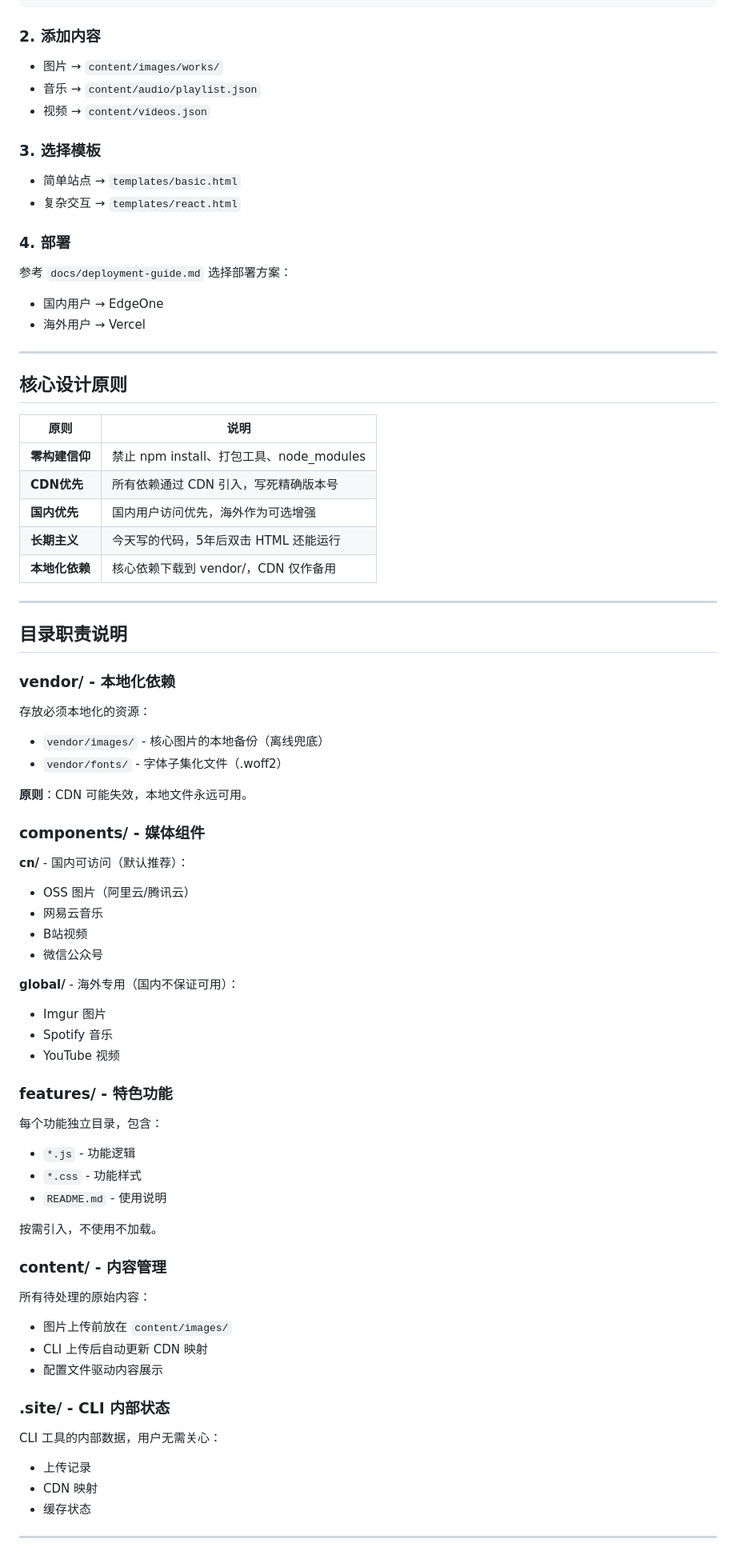
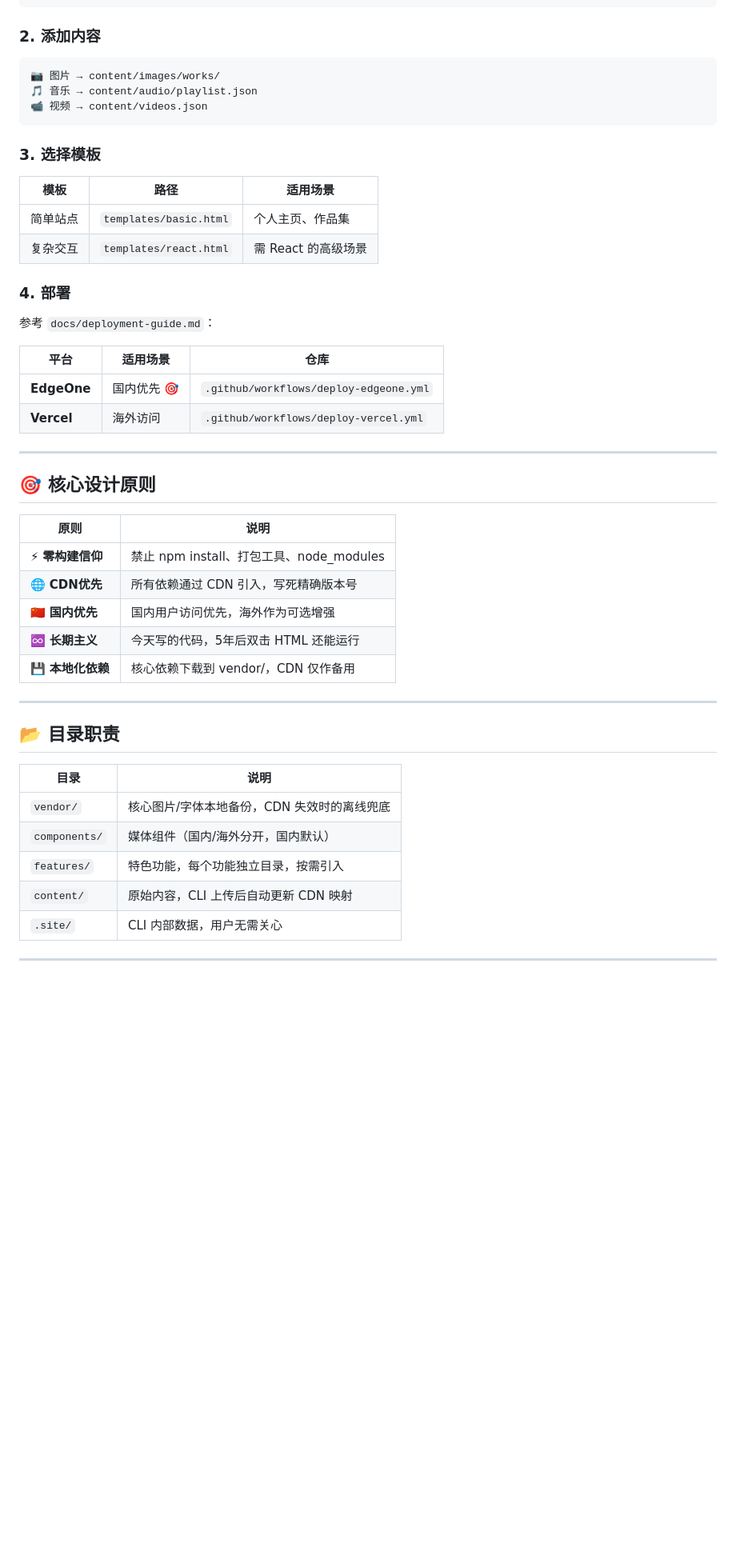
Before and after one commit to MiLab-Bit/MCreator, a Markdown page: README.md, the part around one of its changes. Shown at 80% size. Drawn GitHub-style; blank space fills up the shorter version.

Commit message:
docs: redesign README with web UI, badges, and architecture diagram

````diff
--- a/README.md
+++ b/README.md
@@ -148,80 +155,51 @@ npm run build:css
 
 ### 2. 添加内容
 
-- 图片 → `content/images/works/`
-- 音乐 → `content/audio/playlist.json`
-- 视频 → `content/videos.json`
+```
+📷 图片 → content/images/works/
+🎵 音乐 → content/audio/playlist.json
+📹 视频 → content/videos.json
+```
 
 ### 3. 选择模板
 
-- 简单站点 → `templates/basic.html`
-- 复杂交互 → `templates/react.html`
+| 模板 | 路径 | 适用场景 |
+|------|------|---------|
+| 简单站点 | `templates/basic.html` | 个人主页、作品集 |
+| 复杂交互 | `templates/react.html` | 需 React 的高级场景 |
 
 ### 4. 部署
 
-参考 `docs/deployment-guide.md` 选择部署方案：
-- 国内用户 → EdgeOne
-- 海外用户 → Vercel
+参考 `docs/deployment-guide.md`：
+
+| 平台 | 适用场景 | 仓库 |
+|------|---------|------|
+| **EdgeOne** | 国内优先 🎯 | `.github/workflows/deploy-edgeone.yml` |
+| **Vercel** | 海外访问 | `.github/workflows/deploy-vercel.yml` |
 
 ---
 
-## 核心设计原则
+## 🎯 核心设计原则
 
 | 原则 | 说明 |
 |------|------|
-| **零构建信仰** | 禁止 npm install、打包工具、node_modules |
-| **CDN优先** | 所有依赖通过 CDN 引入，写死精确版本号 |
-| **国内优先** | 国内用户访问优先，海外作为可选增强 |
-| **长期主义** | 今天写的代码，5年后双击 HTML 还能运行 |
-| **本地化依赖** | 核心依赖下载到 vendor/，CDN 仅作备用 |
+| ⚡ **零构建信仰** | 禁止 npm install、打包工具、node_modules |
+| 🌐 **CDN优先** | 所有依赖通过 CDN 引入，写死精确版本号 |
+| 🇨🇳 **国内优先** | 国内用户访问优先，海外作为可选增强 |
+| ♾️ **长期主义** | 今天写的代码，5年后双击 HTML 还能运行 |
+| 💾 **本地化依赖** | 核心依赖下载到 vendor/，CDN 仅作备用 |
 
 ---
 
-## 目录职责说明
+## 📂 目录职责
 
-### vendor/ - 本地化依赖
-
-存放必须本地化的资源：
-- `vendor/images/` - 核心图片的本地备份（离线兜底）
-- `vendor/fonts/` - 字体子集化文件（.woff2）
-
-**原则**：CDN 可能失效，本地文件永远可用。
-
-### components/ - 媒体组件
-
-**cn/** - 国内可访问（默认推荐）：
-- OSS 图片（阿里云/腾讯云）
-- 网易云音乐
-- B站视频
-- 微信公众号
-
-**global/** - 海外专用（国内不保证可用）：
-- Imgur 图片
-- Spotify 音乐
-- YouTube 视频
-
-### features/ - 特色功能
-
-每个功能独立目录，包含：
-- `*.js` - 功能逻辑
-- `*.css` - 功能样式
-- `README.md` - 使用说明
-
-按需引入，不使用不加载。
-
-### content/ - 内容管理
-
-所有待处理的原始内容：
-- 图片上传前放在 `content/images/`
-- CLI 上传后自动更新 CDN 映射
-- 配置文件驱动内容展示
-
-### .site/ - CLI 内部状态
-
-CLI 工具的内部数据，用户无需关心：
-- 上传记录
-- CDN 映射
-- 缓存状态
+| 目录 | 说明 |
+|------|------|
+| `vendor/` | 核心图片/字体本地备份，CDN 失效时的离线兜底 |
+| `components/` | 媒体组件（国内/海外分开，国内默认） |
+| `features/` | 特色功能，每个功能独立目录，按需引入 |
+| `content/` | 原始内容，CLI 上传后自动更新 CDN 映射 |
+| `.site/` | CLI 内部数据，用户无需关心 |
 
 ---
 
````
Also changed, not shown: other parts of README.md (+55 -38 lines).
